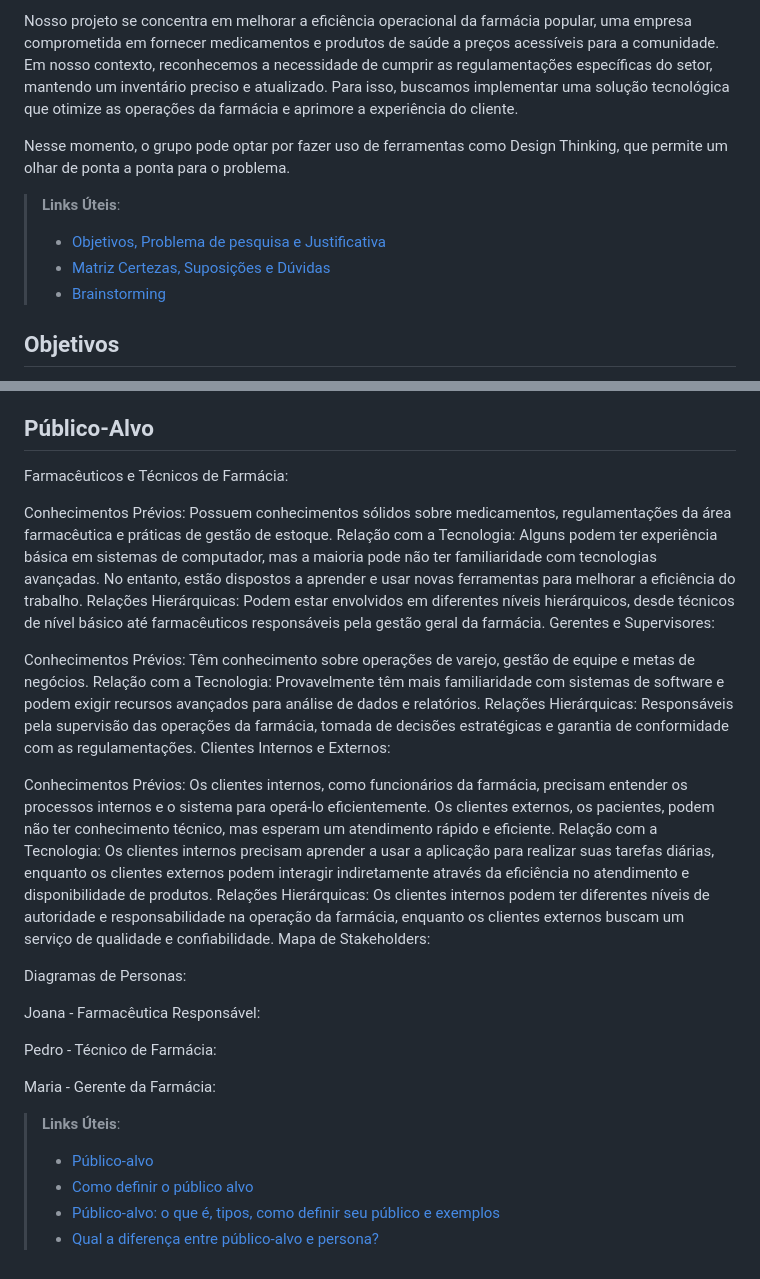
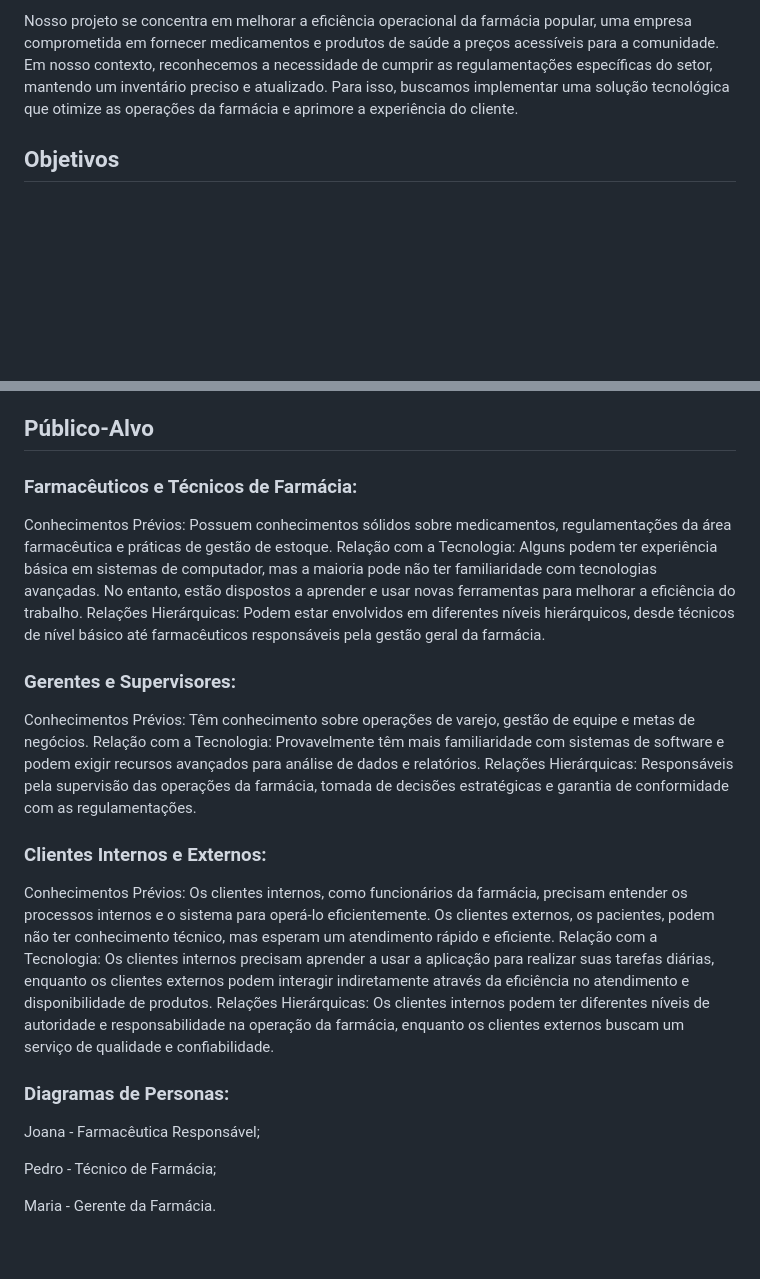
Before and after one commit to ICEI-PUC-Minas-PMV-SInt/pmv-sint-2024-1-e3-proj-back-t1-time-1, a Markdown page: docs/01-Documentação de Contexto.md, 2 parts joined by grey strips. GitHub-like rendering; blank space fills up the shorter version.

```diff
--- a/docs/01-Documentação de Contexto.md
+++ b/docs/01-Documentação de Contexto.md
@@ -18,12 +18,6 @@ Em nossa análise da farmácia popular, identificamos um desafio crucial: a gest
 
 Nosso projeto se concentra em melhorar a eficiência operacional da farmácia popular, uma empresa comprometida em fornecer medicamentos e produtos de saúde a preços acessíveis para a comunidade. Em nosso contexto, reconhecemos a necessidade de cumprir as regulamentações específicas do setor, mantendo um inventário preciso e atualizado. Para isso, buscamos implementar uma solução tecnológica que otimize as operações da farmácia e aprimore a experiência do cliente.
 
-Nesse momento, o grupo pode optar por fazer uso  de ferramentas como Design Thinking, que permite um olhar de ponta a ponta para o problema.
-
-> **Links Úteis**:
-> - [Objetivos, Problema de pesquisa e Justificativa](https://medium.com/@versioparole/objetivos-problema-de-pesquisa-e-justificativa-c98c8233b9c3)
-> - [Matriz Certezas, Suposições e Dúvidas](https://medium.com/educa%C3%A7%C3%A3o-fora-da-caixa/matriz-certezas-suposi%C3%A7%C3%B5es-e-d%C3%BAvidas-fa2263633655)
-> - [Brainstorming](https://www.euax.com.br/2018/09/brainstorming/)
 
 ## Objetivos
 
@@ -49,33 +43,28 @@ Em resumo, a criação de um sistema de gestão para farmácias é uma medida es
 
 ## Público-Alvo
 
-Farmacêuticos e Técnicos de Farmácia:
+### Farmacêuticos e Técnicos de Farmácia:
 
 Conhecimentos Prévios: Possuem conhecimentos sólidos sobre medicamentos, regulamentações da área farmacêutica e práticas de gestão de estoque.
 Relação com a Tecnologia: Alguns podem ter experiência básica em sistemas de computador, mas a maioria pode não ter familiaridade com tecnologias avançadas. No entanto, estão dispostos a aprender e usar novas ferramentas para melhorar a eficiência do trabalho.
 Relações Hierárquicas: Podem estar envolvidos em diferentes níveis hierárquicos, desde técnicos de nível básico até farmacêuticos responsáveis pela gestão geral da farmácia.
-Gerentes e Supervisores:
+
+### Gerentes e Supervisores:
 
 Conhecimentos Prévios: Têm conhecimento sobre operações de varejo, gestão de equipe e metas de negócios.
 Relação com a Tecnologia: Provavelmente têm mais familiaridade com sistemas de software e podem exigir recursos avançados para análise de dados e relatórios.
 Relações Hierárquicas: Responsáveis pela supervisão das operações da farmácia, tomada de decisões estratégicas e garantia de conformidade com as regulamentações.
-Clientes Internos e Externos:
+
+### Clientes Internos e Externos:
 
 Conhecimentos Prévios: Os clientes internos, como funcionários da farmácia, precisam entender os processos internos e o sistema para operá-lo eficientemente. Os clientes externos, os pacientes, podem não ter conhecimento técnico, mas esperam um atendimento rápido e eficiente.
 Relação com a Tecnologia: Os clientes internos precisam aprender a usar a aplicação para realizar suas tarefas diárias, enquanto os clientes externos podem interagir indiretamente através da eficiência no atendimento e disponibilidade de produtos.
 Relações Hierárquicas: Os clientes internos podem ter diferentes níveis de autoridade e responsabilidade na operação da farmácia, enquanto os clientes externos buscam um serviço de qualidade e confiabilidade.
-Mapa de Stakeholders:
 
-Diagramas de Personas:
+### Diagramas de Personas:
 
-Joana - Farmacêutica Responsável:
+Joana - Farmacêutica Responsável;
 
-Pedro - Técnico de Farmácia:
+Pedro - Técnico de Farmácia;
 
-Maria - Gerente da Farmácia:
-
-> **Links Úteis**:
-> - [Público-alvo](https://blog.hotmart.com/pt-br/publico-alvo/)
-> - [Como definir o público alvo](https://exame.com/pme/5-dicas-essenciais-para-definir-o-publico-alvo-do-seu-negocio/)
-> - [Público-alvo: o que é, tipos, como definir seu público e exemplos](https://klickpages.com.br/blog/publico-alvo-o-que-e/)
-> - [Qual a diferença entre público-alvo e persona?](https://rockcontent.com/blog/diferenca-publico-alvo-e-persona/)
+Maria - Gerente da Farmácia.
```
Also changed, not shown: docs/02-Especificação do Projeto.md (+13 -22 lines).
